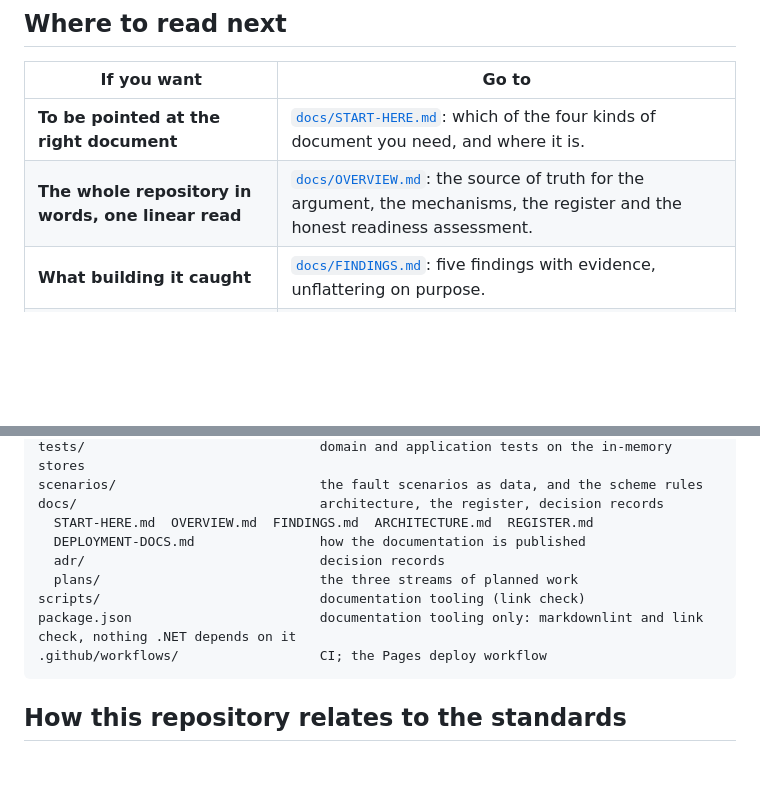
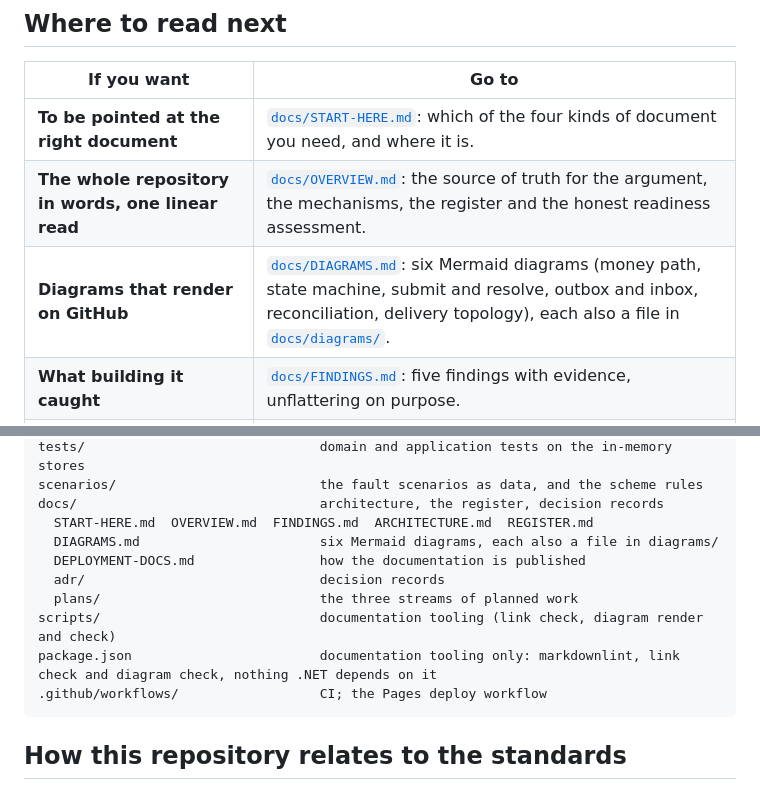
Before and after one commit to konradcinkusz/payments-bench, a Markdown page: README.md, 2 parts joined by grey strips. Rendered like a GitHub page; blank space fills up the shorter version.

Commit message:
README: point to DIAGRAMS.md now on main
Co-Authored-By: Claude Sonnet 5.5 <noreply@anthropic.com>
Claude-Session: https://claude.ai/code/session_01JGF694Ag257xSao2kLiSQd

````diff
--- a/README.md
+++ b/README.md
@@ -77,6 +77,7 @@ curl localhost:5100/payments/<id>/ledger
 |---|---|
 | **To be pointed at the right document** | [`docs/START-HERE.md`](docs/START-HERE.md): which of the four kinds of document you need, and where it is. |
 | **The whole repository in words, one linear read** | [`docs/OVERVIEW.md`](docs/OVERVIEW.md): the source of truth for the argument, the mechanisms, the register and the honest readiness assessment. |
+| **Diagrams that render on GitHub** | [`docs/DIAGRAMS.md`](docs/DIAGRAMS.md): six Mermaid diagrams (money path, state machine, submit and resolve, outbox and inbox, reconciliation, delivery topology), each also a file in [`docs/diagrams/`](docs/diagrams/). |
 | **What building it caught** | [`docs/FINDINGS.md`](docs/FINDINGS.md): five findings with evidence, unflattering on purpose. |
 | **The shape and the seven rules** | [`docs/ARCHITECTURE.md`](docs/ARCHITECTURE.md). |
 | **What is not proved** | [`docs/REGISTER.md`](docs/REGISTER.md): dated rows with closing conditions. |
@@ -124,11 +125,12 @@ tests/                              domain and application tests on the in-memor
 scenarios/                          the fault scenarios as data, and the scheme rules
 docs/                               architecture, the register, decision records
   START-HERE.md  OVERVIEW.md  FINDINGS.md  ARCHITECTURE.md  REGISTER.md
+  DIAGRAMS.md                       six Mermaid diagrams, each also a file in diagrams/
   DEPLOYMENT-DOCS.md                how the documentation is published
   adr/                              decision records
   plans/                            the three streams of planned work
-scripts/                            documentation tooling (link check)
-package.json                        documentation tooling only: markdownlint and link check, nothing .NET depends on it
+scripts/                            documentation tooling (link check, diagram render and check)
+package.json                        documentation tooling only: markdownlint, link check and diagram check, nothing .NET depends on it
 .github/workflows/                  CI; the Pages deploy workflow
 ```
 
````
